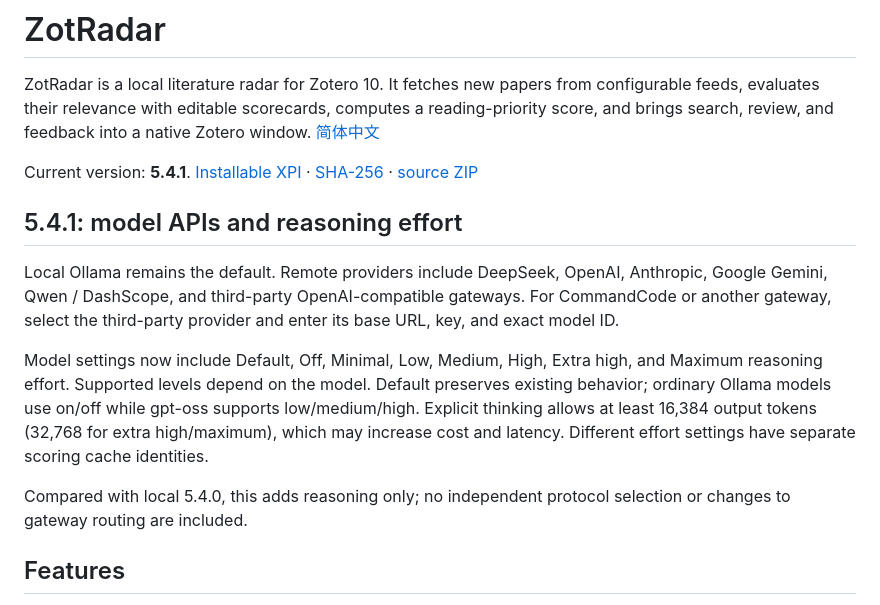
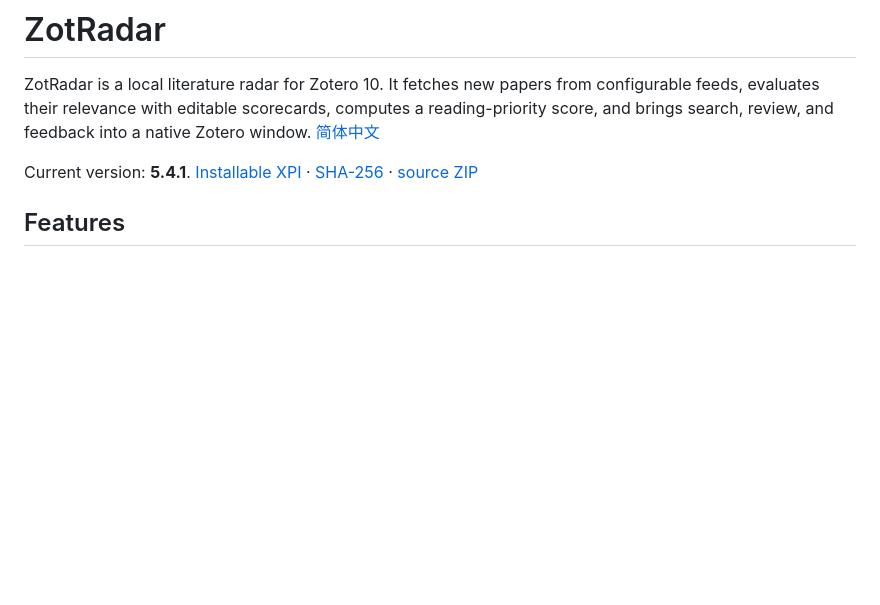
Before and after one commit to poesein/ZotRadar, a Markdown page: README_EN.md, the part around the change. Drawn GitHub-style; blank space fills up the shorter version.

```diff
--- a/README_EN.md
+++ b/README_EN.md
@@ -3,14 +3,6 @@
 ZotRadar is a local literature radar for Zotero 10. It fetches new papers from configurable feeds, evaluates their relevance with editable scorecards, computes a reading-priority score, and brings search, review, and feedback into a native Zotero window. [简体中文](README.md)
 
 Current version: **5.4.1**. [Installable XPI](releases/5.4.1/ZotRadar-5.4.1-zotero10.xpi) · [SHA-256](releases/5.4.1/SHA256SUMS.txt) · [source ZIP](releases/5.4.1/ZotRadar-5.4.1-source.zip)
-
-## 5.4.1: model APIs and reasoning effort
-
-Local Ollama remains the default. Remote providers include DeepSeek, OpenAI, Anthropic, Google Gemini, Qwen / DashScope, and third-party OpenAI-compatible gateways. For CommandCode or another gateway, select the third-party provider and enter its base URL, key, and exact model ID.
-
-Model settings now include Default, Off, Minimal, Low, Medium, High, Extra high, and Maximum reasoning effort. Supported levels depend on the model. Default preserves existing behavior; ordinary Ollama models use on/off while gpt-oss supports low/medium/high. Explicit thinking allows at least 16,384 output tokens (32,768 for extra high/maximum), which may increase cost and latency. Different effort settings have separate scoring cache identities.
-
-Compared with local 5.4.0, this adds reasoning only; no independent protocol selection or changes to gateway routing are included.
 
 ## Features
 
```
Also changed, not shown: README.md (+1 -11 lines).
